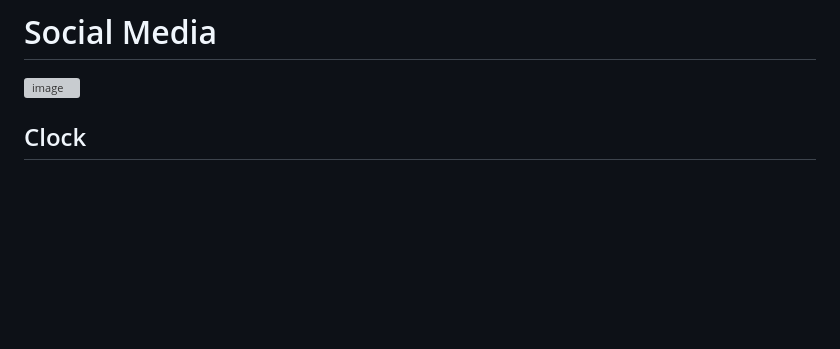
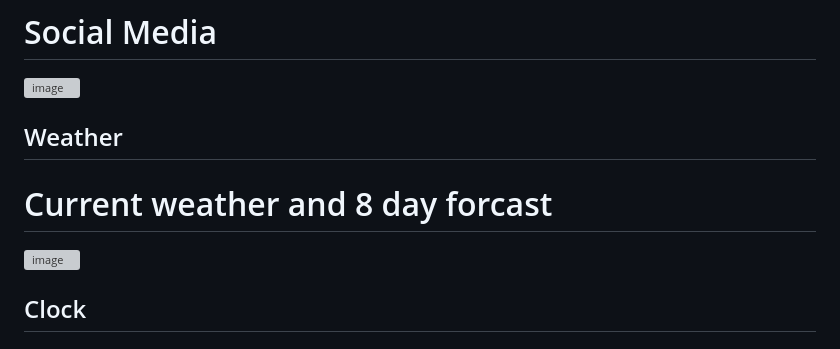
Before and after one commit to buzzgrewal/WEB-Assignment-3, a Markdown page: README.md, the part around one of its changes. Rendered like a GitHub page; blank space fills up the shorter version; grey boxes are pictures that could not be loaded.

```diff
--- a/README.md
+++ b/README.md
@@ -57,6 +57,12 @@
 # Social Media
 ![image](https://github.com/buzzgrewal/WEB-Assignment-3/assets/99383571/09668bab-6e42-44ba-b406-af3047afcda9)
 
+<a name="readme-top"></a>
+## Weather
+
+# Current weather and 8 day forcast
+![image](https://github.com/buzzgrewal/WEB-Assignment-3/assets/99383571/0e54ae35-7196-4c79-9447-ccf352d40303)
+
 
 <a name="readme-top"></a>
 ## Clock
```
Also changed, not shown: other parts of README.md (+1 -0 lines).
